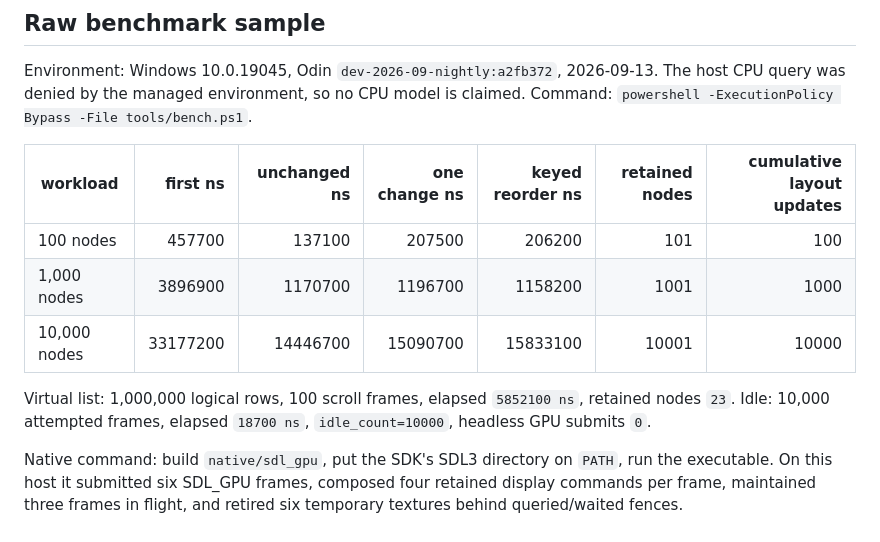
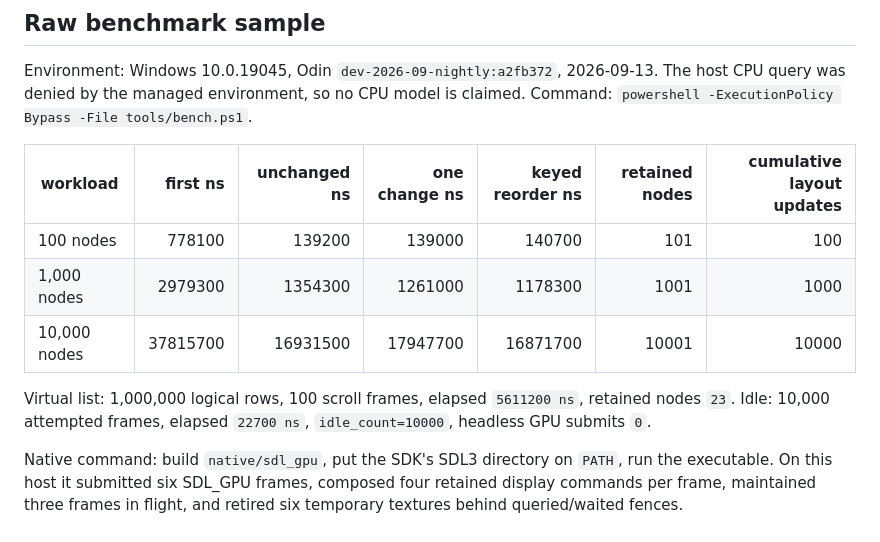
Before and after one commit to samanshaiza004/alicorn, a Markdown page: PROOF.md, the part around the change. GitHub-like rendering.

Commit message:
Refresh measured proof sample

```diff
--- a/PROOF.md
+++ b/PROOF.md
@@ -104,12 +104,12 @@ tools/bench.ps1`.
 
 | workload | first ns | unchanged ns | one change ns | keyed reorder ns | retained nodes | cumulative layout updates |
 | --- | ---: | ---: | ---: | ---: | ---: | ---: |
-| 100 nodes | 457700 | 137100 | 207500 | 206200 | 101 | 100 |
-| 1,000 nodes | 3896900 | 1170700 | 1196700 | 1158200 | 1001 | 1000 |
-| 10,000 nodes | 33177200 | 14446700 | 15090700 | 15833100 | 10001 | 10000 |
+| 100 nodes | 778100 | 139200 | 139000 | 140700 | 101 | 100 |
+| 1,000 nodes | 2979300 | 1354300 | 1261000 | 1178300 | 1001 | 1000 |
+| 10,000 nodes | 37815700 | 16931500 | 17947700 | 16871700 | 10001 | 10000 |
 
-Virtual list: 1,000,000 logical rows, 100 scroll frames, elapsed `5852100 ns`,
-retained nodes `23`. Idle: 10,000 attempted frames, elapsed `18700 ns`,
+Virtual list: 1,000,000 logical rows, 100 scroll frames, elapsed `5611200 ns`,
+retained nodes `23`. Idle: 10,000 attempted frames, elapsed `22700 ns`,
 `idle_count=10000`, headless GPU submits `0`.
 
 Native command: build `native/sdl_gpu`, put the SDK's SDL3 directory on
```
